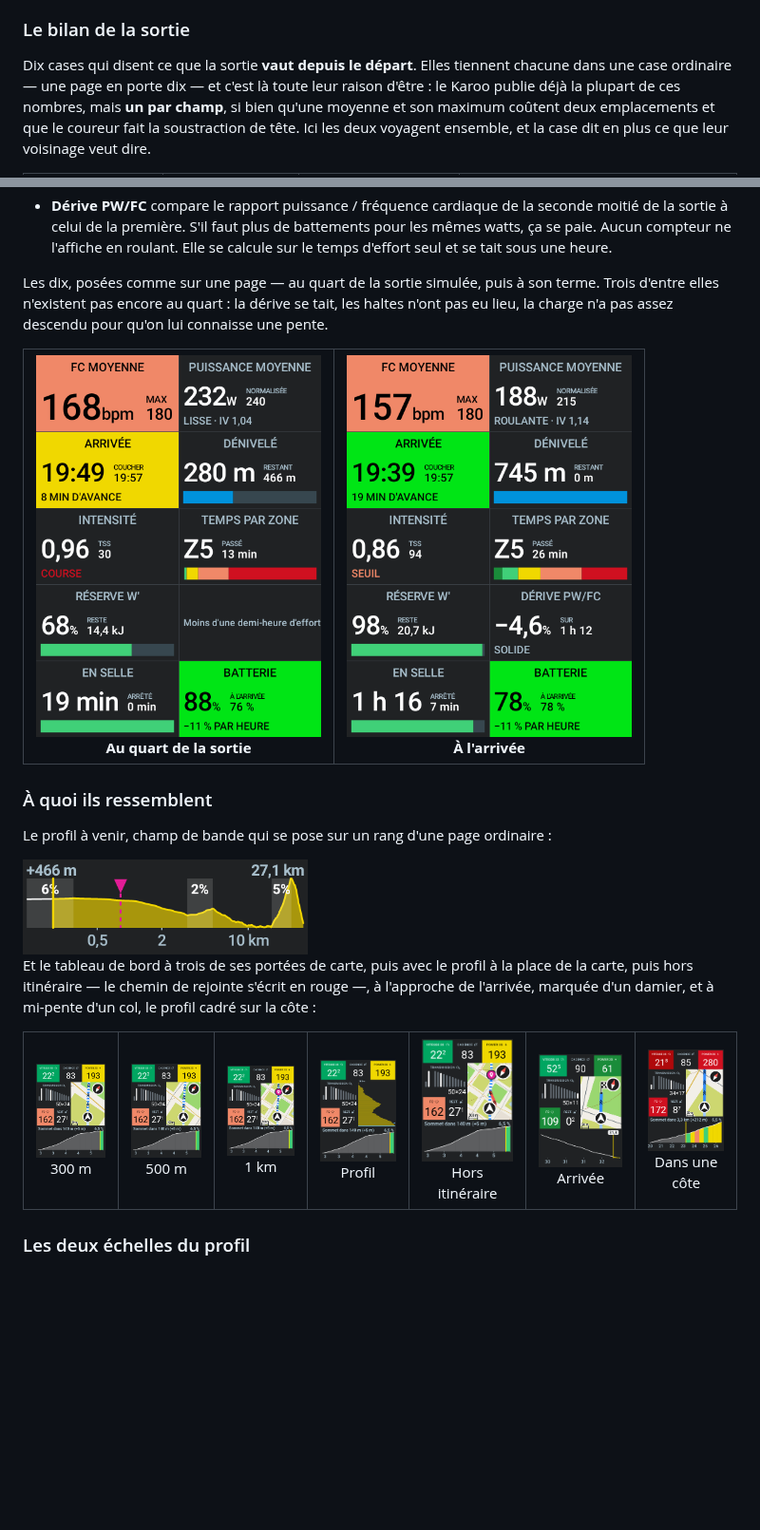
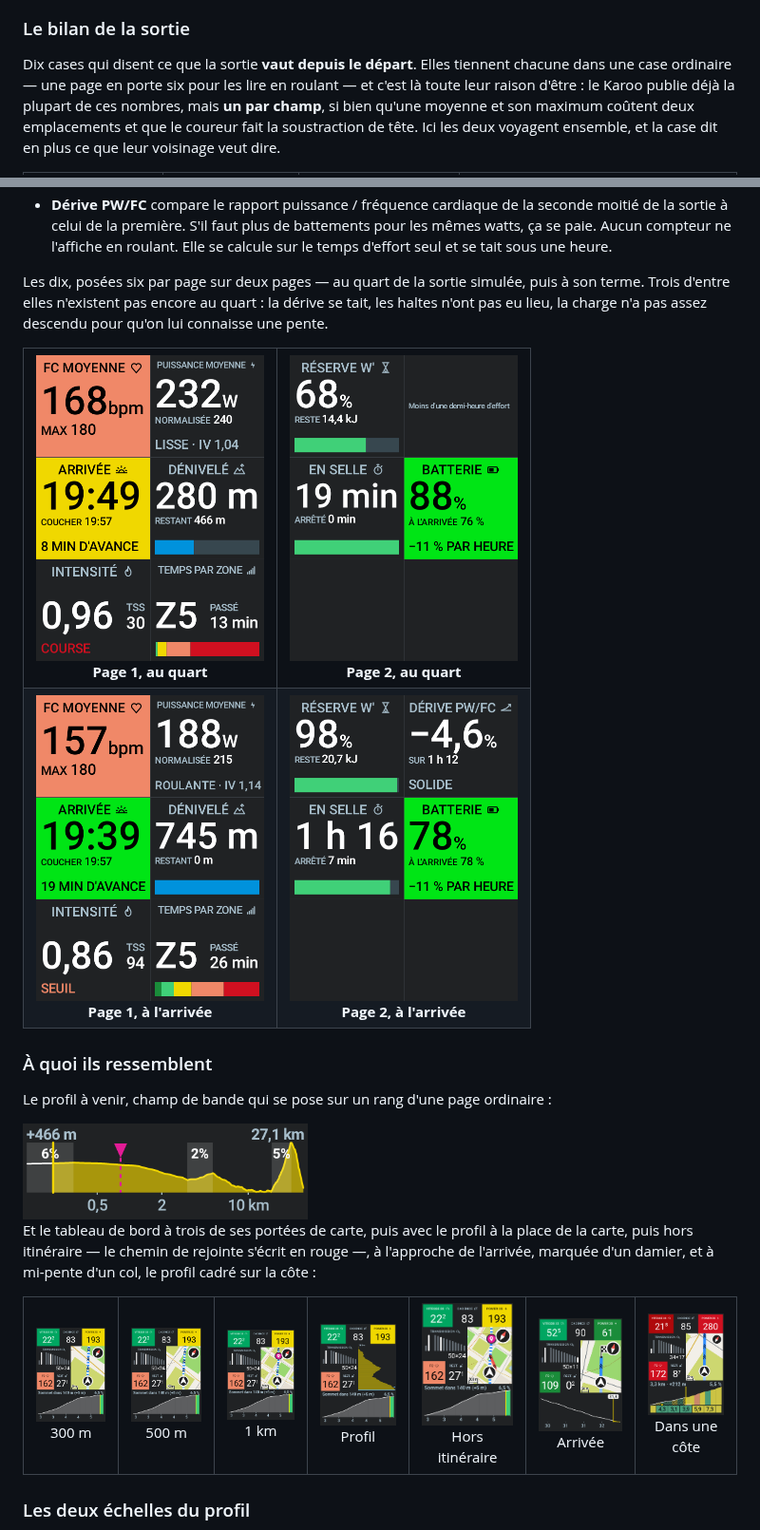
Before and after one commit to jmallus/guidage-karoo, a Markdown page: README.md, 2 parts joined by grey strips. Shown at 95% size. Drawn GitHub-style; pictures changed too: docs/captures/carte-cote.png, docs/captures/champ-bilan-2.png (added), docs/captures/champ-bilan-fin-2.png (added); blank space fills up the shorter version.

Commit message:
Montre le bilan en deux pages de six dans le simulateur et le README
La page de dix n'était plus celle du coureur, et les cases y restaient trop petites pour que
leur disposition empilée se déclenche : le simulateur jugeait une page que personne ne pose.

Co-Authored-By: Claude Opus 5.5 (1M context) <noreply@anthropic.com>

```diff
--- a/README.md
+++ b/README.md
@@ -37,7 +37,7 @@ qui le dessine.
 ### Le bilan de la sortie
 
 Dix cases qui disent ce que la sortie **vaut depuis le départ**. Elles tiennent chacune dans
-une case ordinaire — une page en porte dix — et c'est là toute leur raison d'être : le Karoo
+une case ordinaire — une page en porte six pour les lire en roulant — et c'est là toute leur raison d'être : le Karoo
 publie déjà la plupart de ces nombres, mais **un par champ**, si bien qu'une moyenne et son
 maximum coûtent deux emplacements et que le coureur fait la soustraction de tête. Ici les deux
 voyagent ensemble, et la case dit en plus ce que leur voisinage veut dire.
@@ -68,14 +68,18 @@ l'extension, faits localement et sans réseau comme tout le reste :
   paie. Aucun compteur ne l'affiche en roulant. Elle se calcule sur le temps d'effort seul et
   se tait sous une heure.
 
-Les dix, posées comme sur une page — au quart de la sortie simulée, puis à son terme. Trois
-d'entre elles n'existent pas encore au quart : la dérive se tait, les haltes n'ont pas eu
-lieu, la charge n'a pas assez descendu pour qu'on lui connaisse une pente.
+Les dix, posées six par page sur deux pages — au quart de la sortie simulée, puis à son
+terme. Trois d'entre elles n'existent pas encore au quart : la dérive se tait, les haltes
+n'ont pas eu lieu, la charge n'a pas assez descendu pour qu'on lui connaisse une pente.
 
 <table>
   <tr>
-    <td align="center"><img src="docs/captures/champ-bilan.png" width="300" alt="Les dix cases de bilan au quart de la sortie"><br><b>Au quart de la sortie</b></td>
-    <td align="center"><img src="docs/captures/champ-bilan-fin.png" width="300" alt="Les dix cases de bilan à l'arrivée"><br><b>À l'arrivée</b></td>
+    <td align="center"><img src="docs/captures/champ-bilan.png" width="240" alt="Première page de bilan au quart de la sortie"><br><b>Page 1, au quart</b></td>
+    <td align="center"><img src="docs/captures/champ-bilan-2.png" width="240" alt="Seconde page de bilan au quart de la sortie"><br><b>Page 2, au quart</b></td>
+  </tr>
+  <tr>
+    <td align="center"><img src="docs/captures/champ-bilan-fin.png" width="240" alt="Première page de bilan à l'arrivée"><br><b>Page 1, à l'arrivée</b></td>
+    <td align="center"><img src="docs/captures/champ-bilan-fin-2.png" width="240" alt="Seconde page de bilan à l'arrivée"><br><b>Page 2, à l'arrivée</b></td>
   </tr>
 </table>
 
```
Also changed, not shown: 2 other files.
